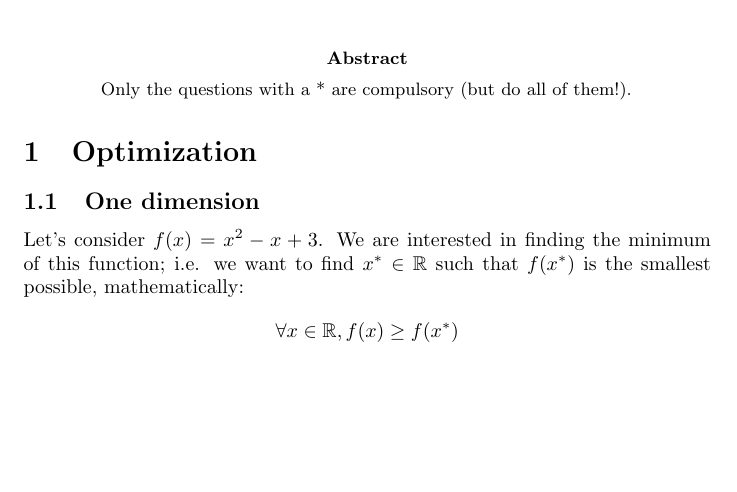
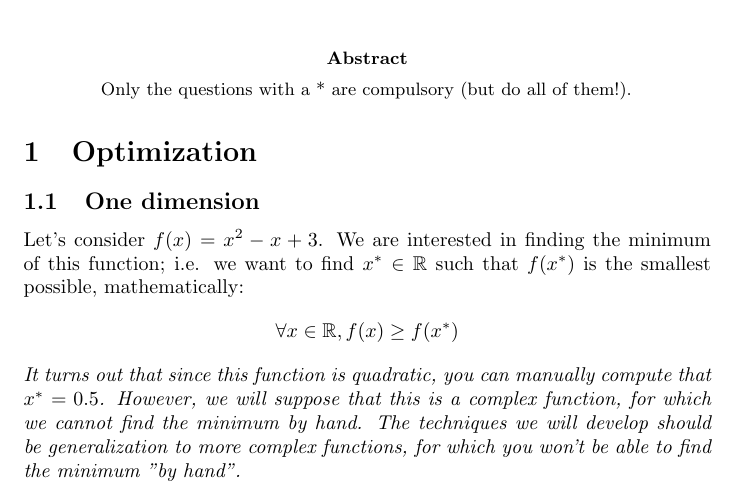
Before and after one commit to pauldubois98/RefresherMaths2023, a LaTeX problem sheet (ExercisesSet1/ExercisesOptimization.tex): part of the page, cut so that both start at the same text, the shorter picture padded with empty space. Compiled offline with pdfLaTeX.

Commit message:
disclaimer

```diff
--- a/ExercisesSet1/ExercisesOptimization.tex
+++ b/ExercisesSet1/ExercisesOptimization.tex
@@ -36,7 +36,9 @@
 	We are interested in finding the minimum of this function;
 	i.e. we want to find $x^* \in \R$ such that $f(x^*)$ is the smallest possible, mathematically:
 	$$\forall x\in \R, f(x) \geq f(x^*)$$
-
+	\textit{It turns out that since this function is quadratic, you can manually compute that $x^*=0.5$.
+		However, we will suppose that this is a complex function, for which we cannot find the minimum by hand.
+		The techniques we will develop should be generalization to more complex functions, for which you won't be able to find the minimum "by hand".}
 
 
 
```
Also changed, not shown: ExercisesSet1/ExercisesOptimization.pdf.
